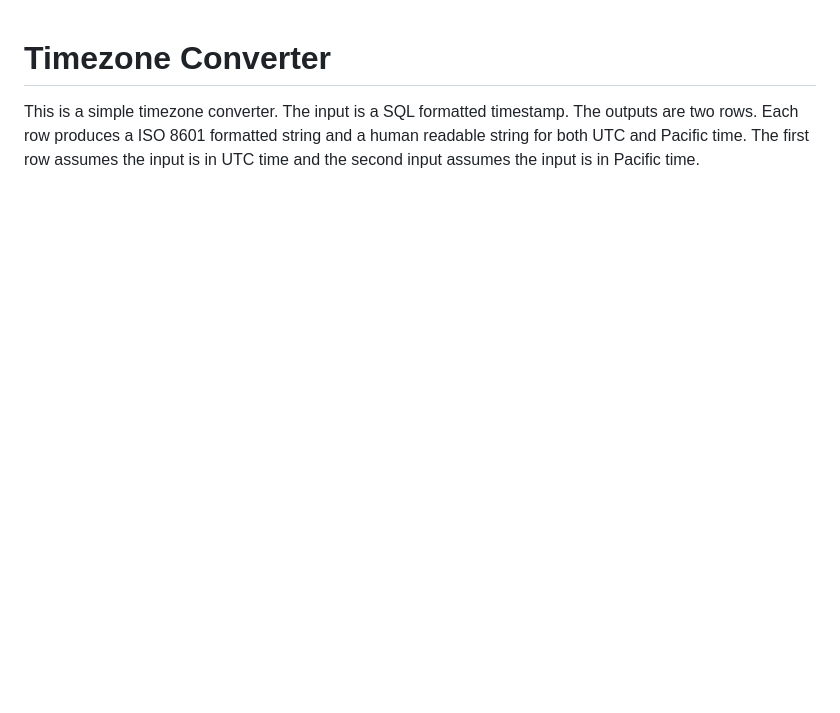
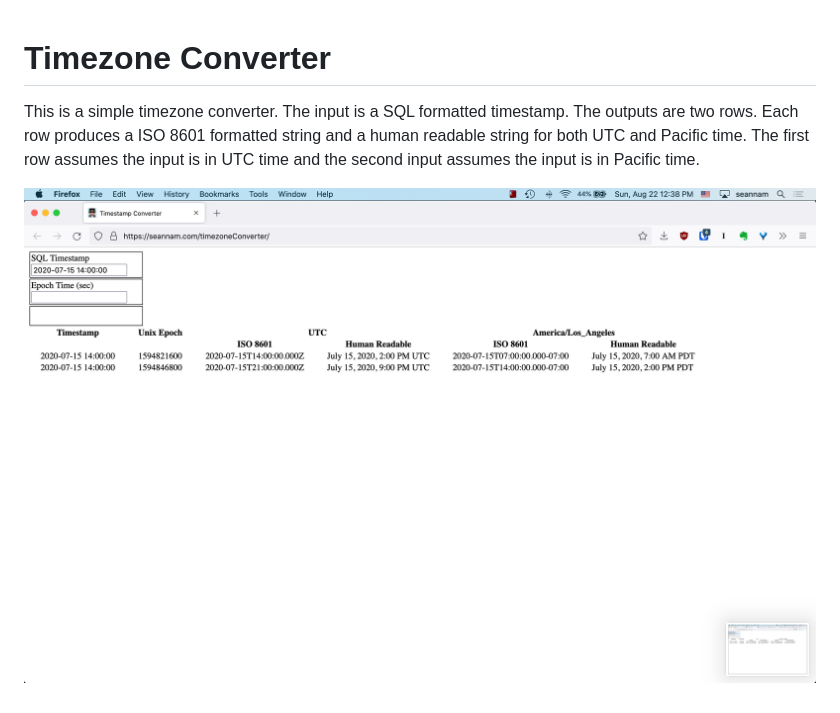
Before and after one commit to seannam/timezoneConverter, a Markdown page: README.md, the part around the change. GitHub-like rendering; pictures changed too: demo-screenshot.png (added); blank space fills up the shorter version.

Commit message:
Update README.md with screenshot

```diff
--- a/README.md
+++ b/README.md
@@ -1,3 +1,5 @@
 # Timezone Converter
 
 This is a simple timezone converter. The input is a SQL formatted timestamp. The outputs are two rows. Each row produces a ISO 8601 formatted string and a human readable string for both UTC and Pacific time. The first row assumes the input is in UTC time and the second input assumes the input is in Pacific time.
+
+![Demo Screenshot](demo-screenshot.png "Demo Screenshot")
```
